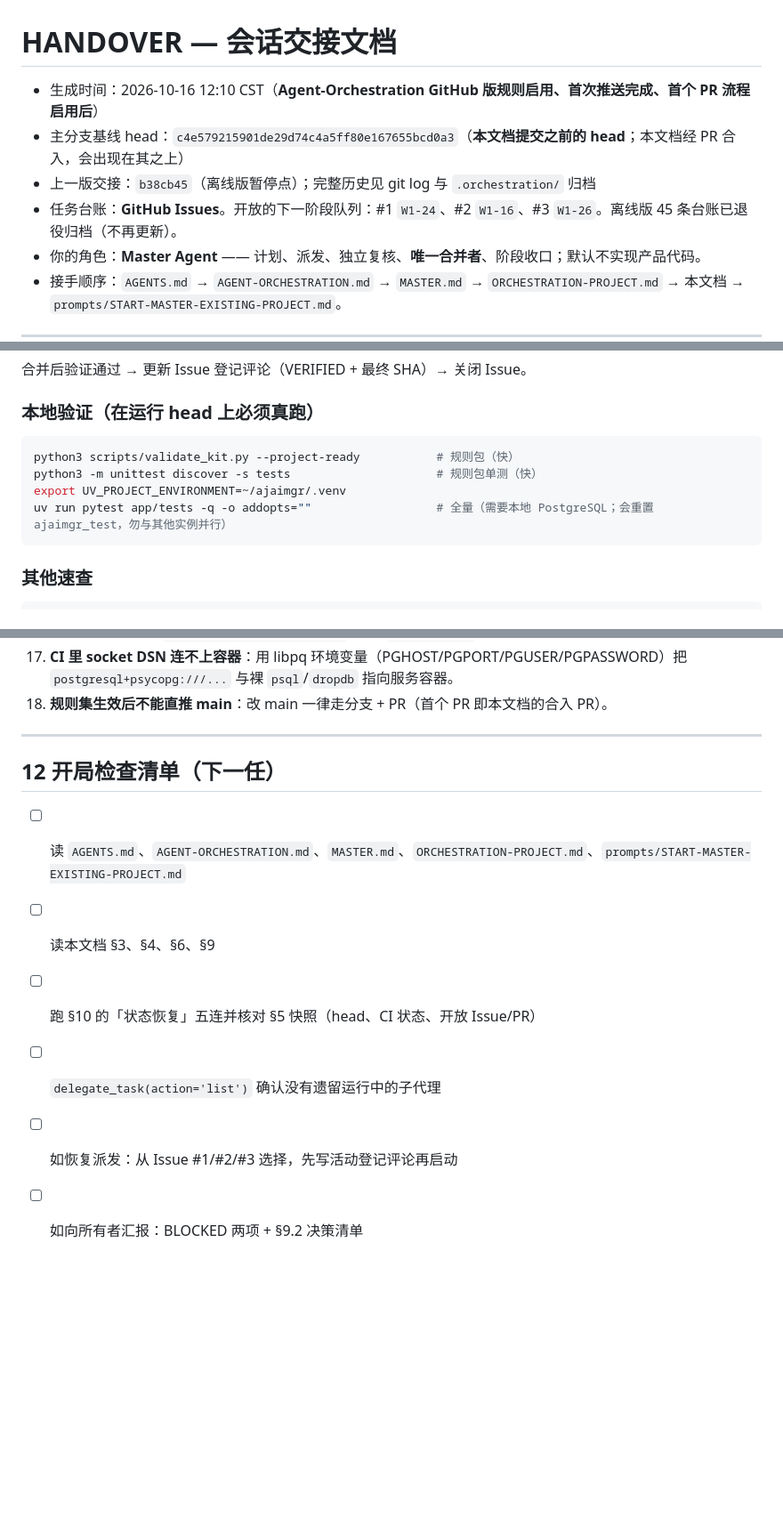
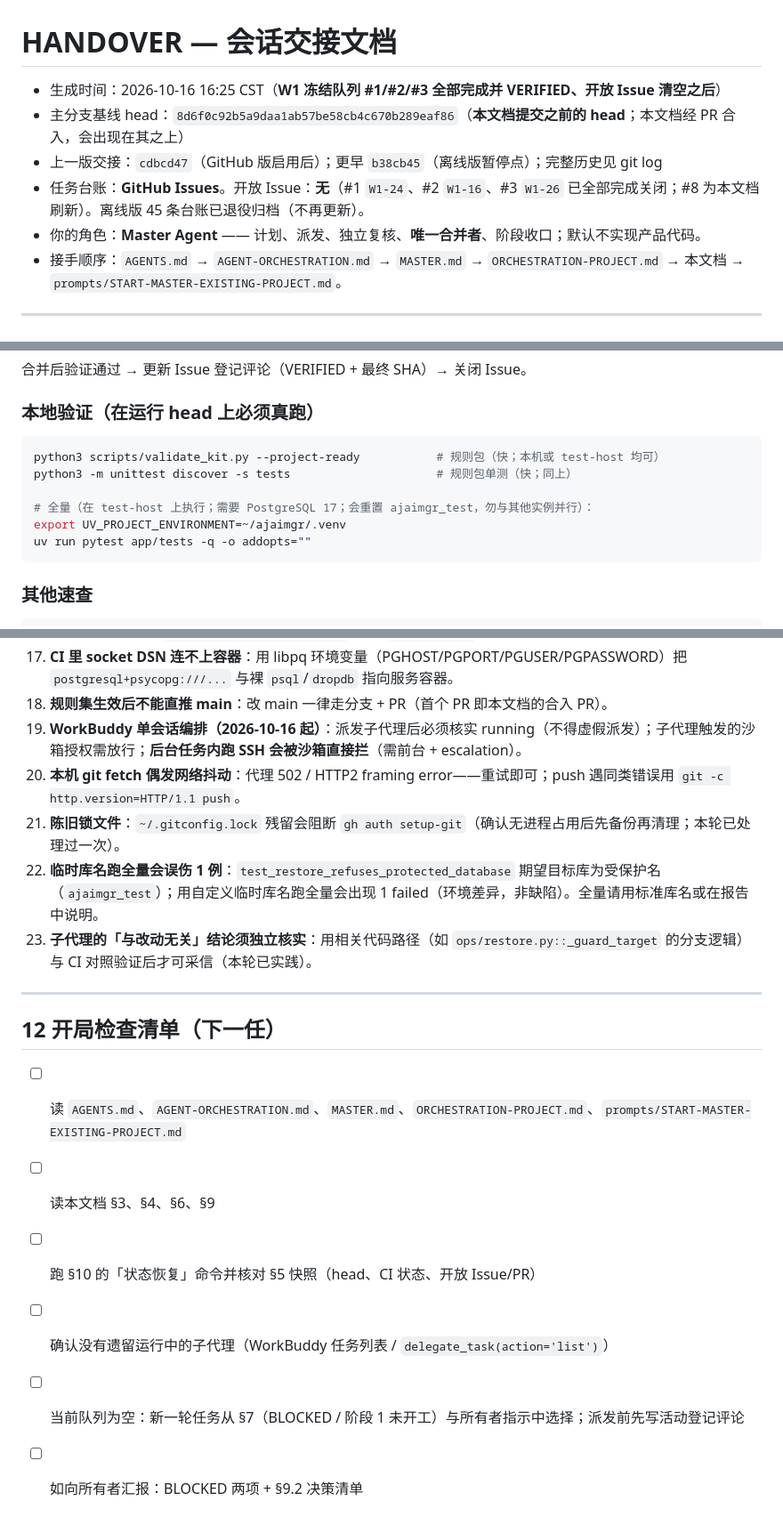
Before and after one commit to ctrlshiftaltdel/AgentMgr, a Markdown page: HANDOVER.md, 3 parts joined by grey strips. Shown at 89% size. GitHub-like rendering; blank space fills up the shorter version.

````diff
--- a/HANDOVER.md
+++ b/HANDOVER.md
@@ -1,9 +1,9 @@
 # HANDOVER — 会话交接文档
 
-- 生成时间：2026-10-16 12:10 CST（**Agent-Orchestration GitHub 版规则启用、首次推送完成、首个 PR 流程启用后**）
-- 主分支基线 head：`c4e579215901de29d74c4a5ff80e167655bcd0a3`（**本文档提交之前的 head**；本文档经 PR 合入，会出现在其之上）
-- 上一版交接：`b38cb45`（离线版暂停点）；完整历史见 git log 与 `.orchestration/` 归档
-- 任务台账：**GitHub Issues**。开放的下一阶段队列：#1 `W1-24`、#2 `W1-16`、#3 `W1-26`。离线版 45 条台账已退役归档（不再更新）。
+- 生成时间：2026-10-16 16:25 CST（**W1 冻结队列 #1/#2/#3 全部完成并 VERIFIED、开放 Issue 清空之后**）
+- 主分支基线 head：`8d6f0c92b5a9daa1ab57be58cb4c670b289eaf86`（**本文档提交之前的 head**；本文档经 PR 合入，会出现在其之上）
+- 上一版交接：`cdbcd47`（GitHub 版启用后）；更早 `b38cb45`（离线版暂停点）；完整历史见 git log
+- 任务台账：**GitHub Issues**。开放 Issue：**无**（#1 `W1-24`、#2 `W1-16`、#3 `W1-26` 已全部完成关闭；#8 为本文档刷新）。离线版 45 条台账已退役归档（不再更新）。
 - 你的角色：**Master Agent** —— 计划、派发、独立复核、**唯一合并者**、阶段收口；默认不实现产品代码。
 - 接手顺序：`AGENTS.md` → `AGENT-ORCHESTRATION.md` → `MASTER.md` → `ORCHESTRATION-PROJECT.md` → 本文档 → `prompts/START-MASTER-EXISTING-PROJECT.md`。
 
@@ -203,10 +209,12 @@ gh run list --limit 3                # 合并后 main 的验证运行
 ### 本地验证（在运行 head 上必须真跑）
 
 ```bash
-python3 scripts/validate_kit.py --project-ready           # 规则包（快）
-python3 -m unittest discover -s tests                     # 规则包单测（快）
+python3 scripts/validate_kit.py --project-ready           # 规则包（快；本机或 test-host 均可）
+python3 -m unittest discover -s tests                     # 规则包单测（快；同上）
+
+# 全量（在 test-host 上执行；需要 PostgreSQL 17；会重置 ajaimgr_test，勿与其他实例并行）：
 export UV_PROJECT_ENVIRONMENT=~/ajaimgr/.venv
-uv run pytest app/tests -q -o addopts=""                  # 全量（需要本地 PostgreSQL；会重置 ajaimgr_test，勿与其他实例并行）
+uv run pytest app/tests -q -o addopts=""
 ```
 
 ### 其他速查
@@ -240,6 +248,11 @@ psql -d ajaimgr_test -c "\d <table>"  # 看表结构
 16. **CI 里 pg_dump 必须与服务端同主版本**：runner 自带 16 会与 17 服务「server version mismatch」；PGDG 安装 client-17 并把 `/usr/lib/postgresql/17/bin` 注入 `$GITHUB_PATH`（pg_wrapper 不会自动切）。
 17. **CI 里 socket DSN 连不上容器**：用 libpq 环境变量（PGHOST/PGPORT/PGUSER/PGPASSWORD）把 `postgresql+psycopg:///...` 与裸 `psql`/`dropdb` 指向服务容器。
 18. **规则集生效后不能直推 main**：改 main 一律走分支 + PR（首个 PR 即本文档的合入 PR）。
+19. **WorkBuddy 单会话编排（2026-10-16 起）**：派发子代理后必须核实 running（不得虚假派发）；子代理触发的沙箱授权需放行；**后台任务内跑 SSH 会被沙箱直接拦**（需前台 + escalation）。
+20. **本机 git fetch 偶发网络抖动**：代理 502 / HTTP2 framing error——重试即可；push 遇同类错误用 `git -c http.version=HTTP/1.1 push`。
+21. **陈旧锁文件**：`~/.gitconfig.lock` 残留会阻断 `gh auth setup-git`（确认无进程占用后先备份再清理；本轮已处理过一次）。
+22. **临时库名跑全量会误伤 1 例**：`test_restore_refuses_protected_database` 期望目标库为受保护名（`ajaimgr_test`）；用自定义临时库名跑全量会出现 1 failed（环境差异，非缺陷）。全量请用标准库名或在报告中说明。
+23. **子代理的「与改动无关」结论须独立核实**：用相关代码路径（如 `ops/restore.py::_guard_target` 的分支逻辑）与 CI 对照验证后才可采信（本轮已实践）。
 
 ---
 
@@ -247,7 +260,7 @@ psql -d ajaimgr_test -c "\d <table>"  # 看表结构
 
 - [ ] 读 `AGENTS.md`、`AGENT-ORCHESTRATION.md`、`MASTER.md`、`ORCHESTRATION-PROJECT.md`、`prompts/START-MASTER-EXISTING-PROJECT.md`
 - [ ] 读本文档 §3、§4、§6、§9
-- [ ] 跑 §10 的「状态恢复」五连并核对 §5 快照（head、CI 状态、开放 Issue/PR）
-- [ ] `delegate_task(action='list')` 确认没有遗留运行中的子代理
-- [ ] 如恢复派发：从 Issue #1/#2/#3 选择，先写活动登记评论再启动
+- [ ] 跑 §10 的「状态恢复」命令并核对 §5 快照（head、CI 状态、开放 Issue/PR）
+- [ ] 确认没有遗留运行中的子代理（WorkBuddy 任务列表 / `delegate_task(action='list')`）
+- [ ] 当前队列为空：新一轮任务从 §7（BLOCKED / 阶段 1 未开工）与所有者指示中选择；派发前先写活动登记评论
 - [ ] 如向所有者汇报：BLOCKED 两项 + §9.2 决策清单
````
Also changed, not shown: other parts of HANDOVER.md (+32 -26 lines).
